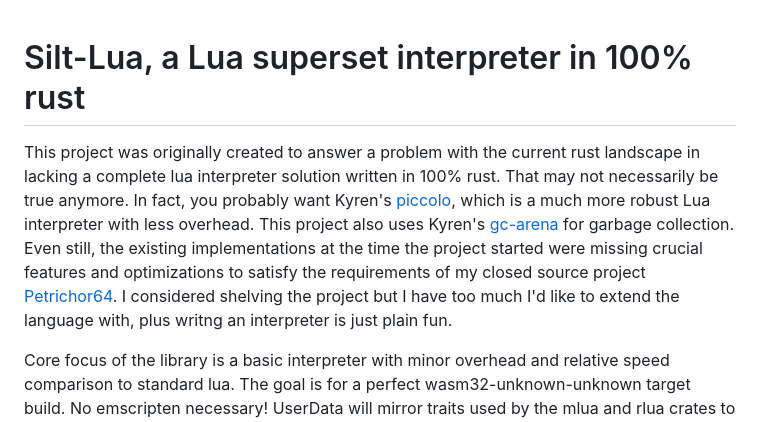
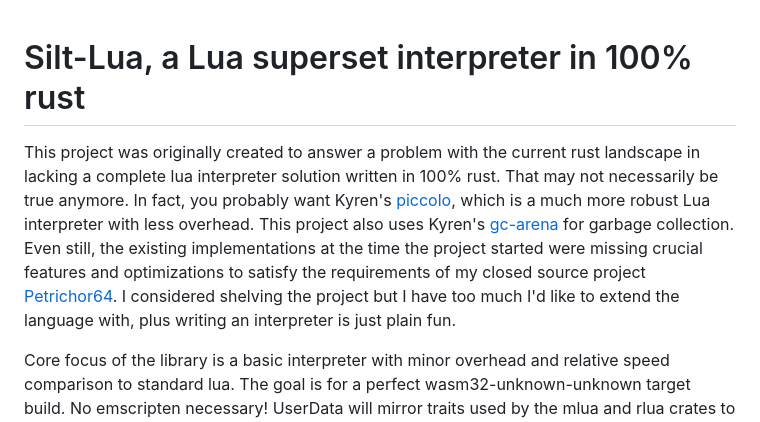
Before and after one commit to Auxnon/silt-lua, a Markdown page: README.md, the part around the change. Drawn GitHub-style.

Commit message:
docs: improve README

```diff
--- a/README.md
+++ b/README.md
@@ -1,6 +1,8 @@
+
+
 # Silt-Lua, a Lua superset interpreter in 100% rust
 
-This project was originally created to answer a problem with the current rust landscape in lacking a complete lua interpreter solution written in 100% rust. That may not necessarily be true anymore. In fact, you probably want Kyren's [piccolo](https://github.com/kyren/piccolo), which is a much more robust Lua interpreter with less overhead. This project also uses Kyren's [gc-arena](https://github.com/kyren/gc-arena) for garbage collection. Even still, the existing implementations at the time the project started were missing crucial features and optimizations to satisfy the requirements of my closed source project [Petrichor64](https://makeavoy.itch.io/petrichor64). I considered shelving the project but I have too much I'd like to extend the language with, plus writng an interpreter is just plain fun.
+This project was originally created to answer a problem with the current rust landscape in lacking a complete lua interpreter solution written in 100% rust. That may not necessarily be true anymore. In fact, you probably want Kyren's [piccolo](https://github.com/kyren/piccolo), which is a much more robust Lua interpreter with less overhead. This project also uses Kyren's [gc-arena](https://github.com/kyren/gc-arena) for garbage collection. Even still, the existing implementations at the time the project started were missing crucial features and optimizations to satisfy the requirements of my closed source project [Petrichor64](https://makeavoy.itch.io/petrichor64). I considered shelving the project but I have too much I'd like to extend the language with, plus writing an interpreter is just plain fun.
 
 Core focus of the library is a basic interpreter with minor overhead and relative speed comparison to standard lua. The goal is for a perfect wasm32-unknown-unknown target build. No emscripten necessary! UserData will mirror traits used by the mlua and rlua crates to allow easy drop in.
 
```
